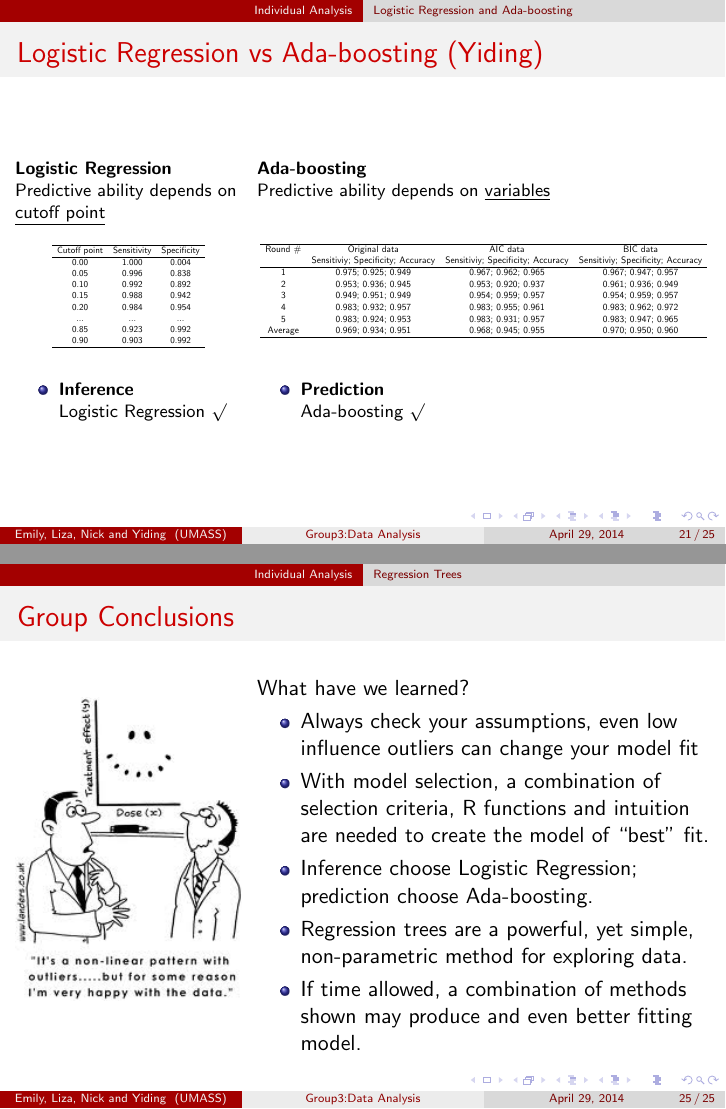
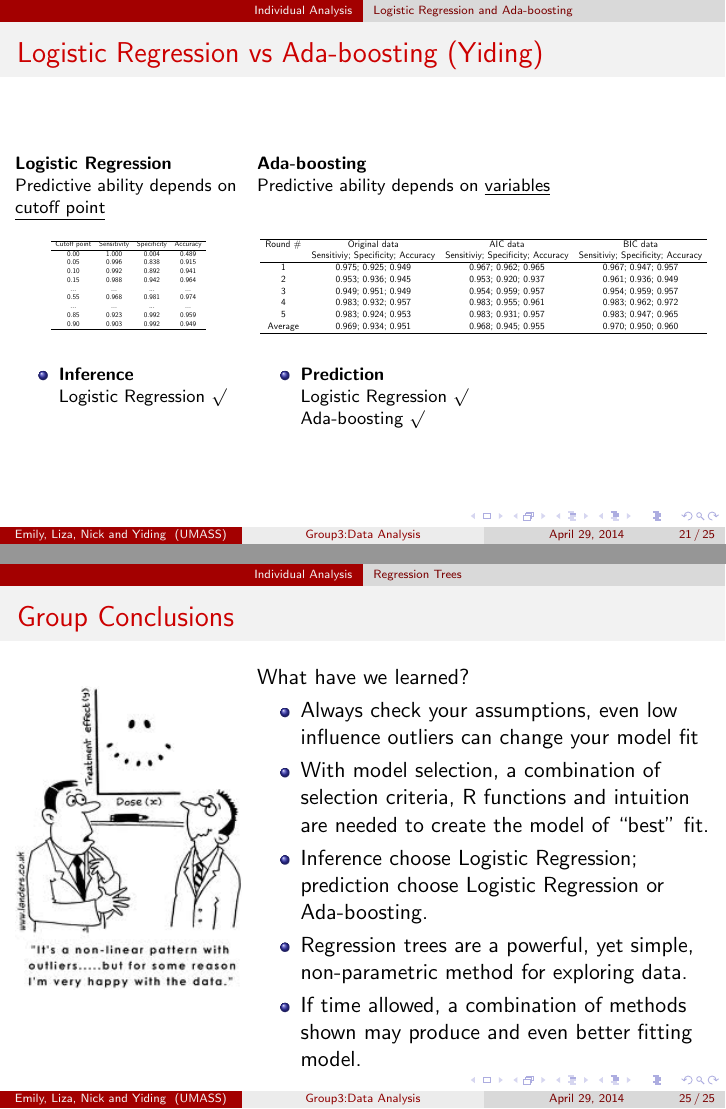
Before and after one commit to emikoroe/methods2group3, LaTeX slides (Presentation/presentation.tex): pages 21 and 25 of 25, joined at a grey line. Compiled offline with pdfLaTeX.

Commit message:
Yidings changes

```diff
--- a/Presentation/presentation.tex
+++ b/Presentation/presentation.tex
@@ -760,22 +760,24 @@ Predictive ability depends on \underline{cutoff point}\\
 \begin{table}[ht]
 \centering
 \resizebox{0.7\textwidth}{!}{
-\begin{tabular}{ccc}
+\begin{tabular}{cccc}
   \hline
-  Cutoff point  & Sensitivity & Specificity\\
+  Cutoff point  & Sensitivity & Specificity & Accuracy\\
   \hline
-  0.00 & 1.000 & 0.004\\
-  0.05 & 0.996 & 0.838\\
-  0.10 & 0.992 & 0.892\\
-  0.15 & 0.988 & 0.942\\
-  0.20 & 0.984 & 0.954\\
-  ... & ...    & ... \\
-  0.85 & 0.923 & 0.992\\
-  0.90 & 0.903 & 0.992\\
+  0.00 & 1.000 & 0.004 & 0.489\\
+  0.05 & 0.996 & 0.838 & 0.915\\
+  0.10 & 0.992 & 0.892 & 0.941\\
+  0.15 & 0.988 & 0.942 & 0.964\\
+  ... & ...    & ... & ...\\
+  0.55 & 0.968 & 0.981 & 0.974\\
+  ... & ... & ... & ...\\
+  0.85 & 0.923 & 0.992 & 0.959\\
+  0.90 & 0.903 & 0.992 & 0.949\\
    \hline
 \end{tabular}
 }
 \end{table}
+
 
 
 \end{column}
@@ -823,6 +825,7 @@ Logistic Regression $\surd$
 \begin{column}[t]{8cm}
 \begin{itemize}
 \item \textbf{Prediction}\\
+Logistic Regression $\surd$\\
 Ada-boosting $\surd$
 \end{itemize}
 \end{column}
@@ -917,7 +920,7 @@ What have we learned?
 \begin{itemize}
   \item Always check your assumptions, even low influence outliers can change your model fit
   \item With model selection, a combination of selection criteria, R functions and intuition are needed to create the model of ``best" fit.
-  \item Inference choose Logistic Regression; prediction choose Ada-boosting.
+  \item Inference choose Logistic Regression; prediction choose Logistic Regression or Ada-boosting.
   \item Regression trees are a powerful, yet simple, non-parametric method for exploring data.
   \item If time allowed, a combination of methods shown may produce and even better fitting model.
 \end{itemize}
```
Also changed, not shown: Presentation/presentation-concordance.tex (+1 -1 lines), Presentation/figure/AIC_BIC_RESIDUALS.pdf, Presentation/figure/gender_plots.pdf, Presentation/figure/leap.pdf, Presentation/figure/leverage.pdf, Presentation/figure/mf_plots.pdf, Presentation/figure/prdict_ability.pdf, Presentation/figure/residual_plots.pdf, Presentation/figure/unnamed-chunk-1.pdf, Presentation/figure/unnamed-chunk-2.pdf, Presentation/figure/weight_plot.pdf, Presentation/presentation.pdf, 3 other files.
